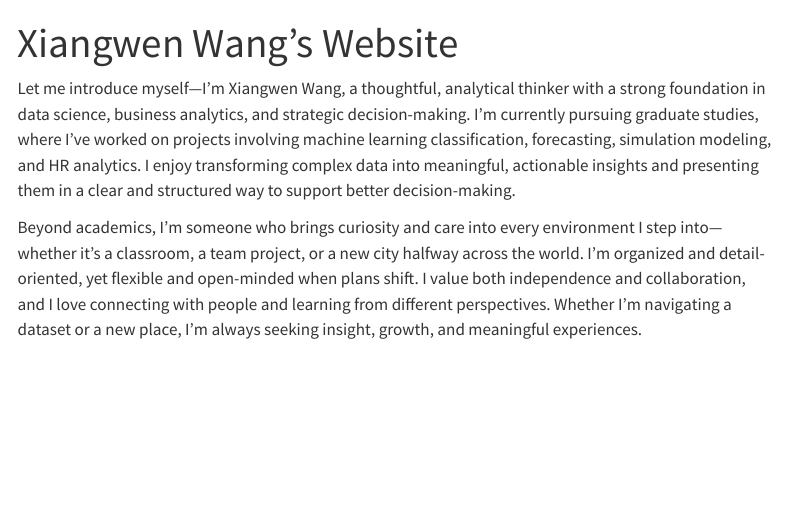
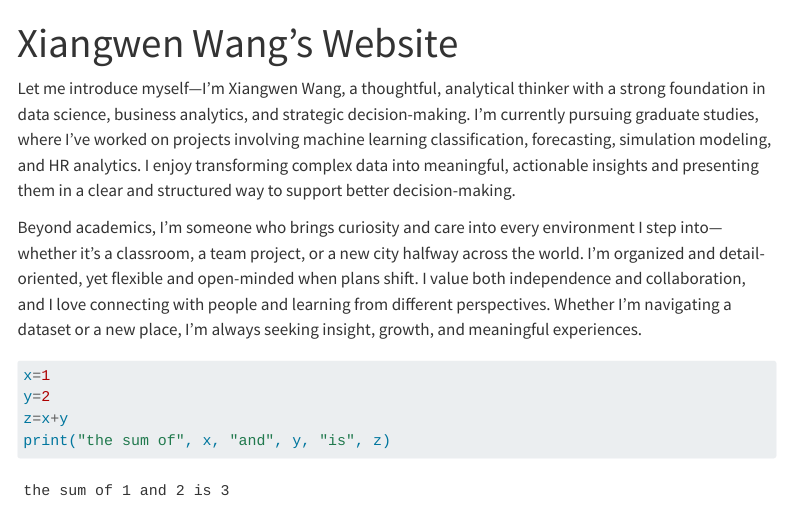
Before and after one commit to Xiangwen-wxw/Xiangwen-wxw.github.io, a Quarto document (index.qmd): the page in a window 1100 px wide, from its top. Rendered offline with R 4.5, knitr and Pandoc in place of Quarto, with nearby package versions; menus at the side of the page are left out.

Commit message:
added quarto

````diff
--- a/index.qmd
+++ b/index.qmd
@@ -5,3 +5,11 @@ title: "Xiangwen Wang's Website"
 Let me introduce myself—I’m Xiangwen Wang, a thoughtful, analytical thinker with a strong foundation in data science, business analytics, and strategic decision-making. I’m currently pursuing graduate studies, where I’ve worked on projects involving machine learning classification, forecasting, simulation modeling, and HR analytics. I enjoy transforming complex data into meaningful, actionable insights and presenting them in a clear and structured way to support better decision-making.
 
 Beyond academics, I’m someone who brings curiosity and care into every environment I step into—whether it’s a classroom, a team project, or a new city halfway across the world. I’m organized and detail-oriented, yet flexible and open-minded when plans shift. I value both independence and collaboration, and I love connecting with people and learning from different perspectives. Whether I’m navigating a dataset or a new place, I’m always seeking insight, growth, and meaningful experiences.
+
+
+```{python}
+x=1
+y=2
+z=x+y
+print("the sum of", x, "and", y, "is", z)
+```
````
Also changed, not shown: 24 other files.
